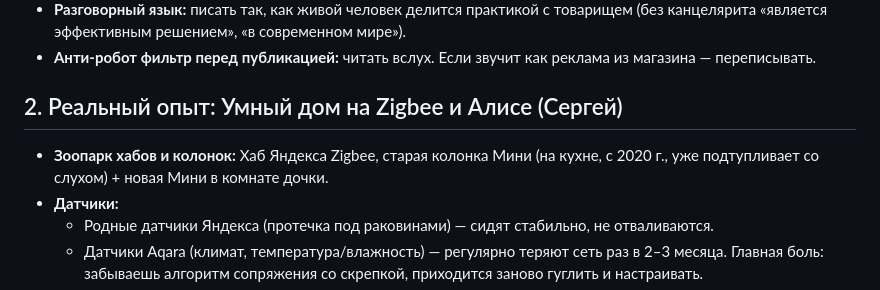
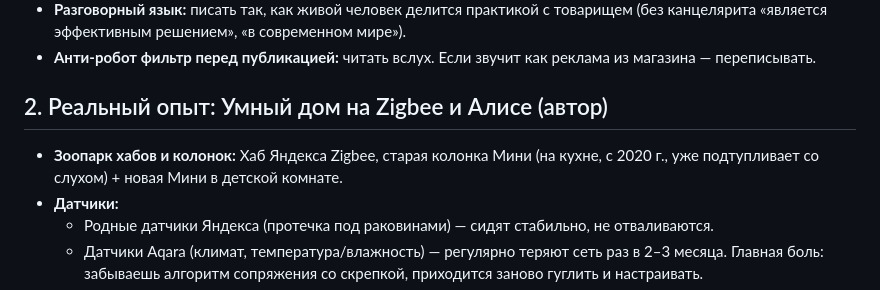
Before and after one commit to lebserval-art/lebserval-art.github.io, a Markdown page: EXPERIENCE.md, the part around the change. Drawn GitHub-style.

```diff
--- a/EXPERIENCE.md
+++ b/EXPERIENCE.md
@@ -6,8 +6,8 @@
 - **Разговорный язык:** писать так, как живой человек делится практикой с товарищем (без канцелярита «является эффективным решением», «в современном мире»).
 - **Анти-робот фильтр перед публикацией:** читать вслух. Если звучит как реклама из магазина — переписывать.
 
-## 2. Реальный опыт: Умный дом на Zigbee и Алисе (Сергей)
-- **Зоопарк хабов и колонок:** Хаб Яндекса Zigbee, старая колонка Мини (на кухне, с 2020 г., уже подтупливает со слухом) + новая Мини в комнате дочки.
+## 2. Реальный опыт: Умный дом на Zigbee и Алисе (автор)
+- **Зоопарк хабов и колонок:** Хаб Яндекса Zigbee, старая колонка Мини (на кухне, с 2020 г., уже подтупливает со слухом) + новая Мини в детской комнате.
 - **Датчики:**
   - Родные датчики Яндекса (протечка под раковинами) — сидят стабильно, не отваливаются.
   - Датчики Aqara (климат, температура/влажность) — регулярно теряют сеть раз в 2–3 месяца. Главная боль: забываешь алгоритм сопряжения со скрепкой, приходится заново гуглить и настраивать.
```
Also changed, not shown: CLAUDE.md (+1 -0 lines).
